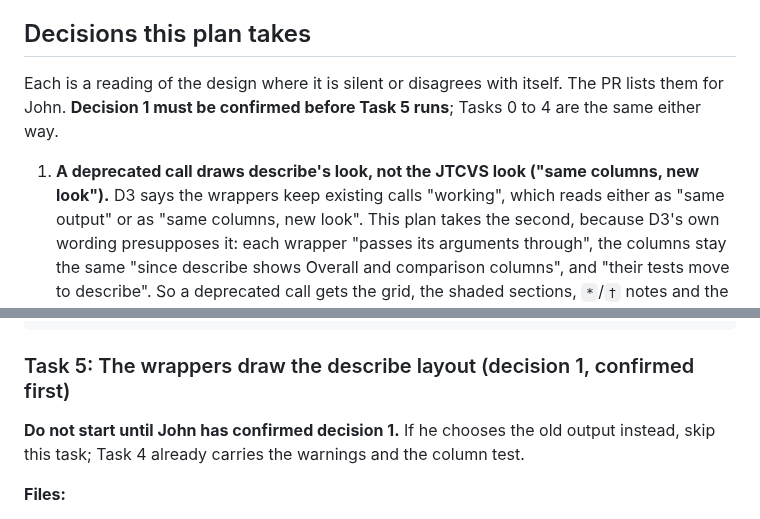
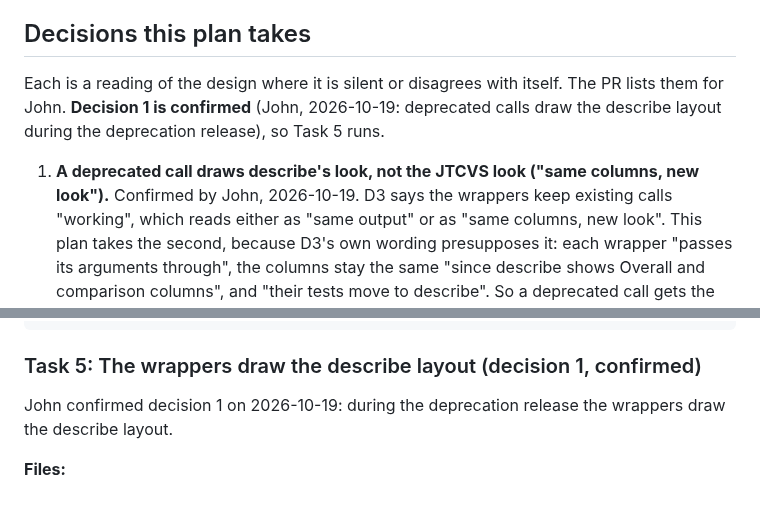
Before and after one commit to ehrlinger/hvtiRtables, a Markdown page: dev/specs/2026-10-19-table-styles-phase3-plan.md, 2 parts joined by grey strips. Drawn GitHub-style.

Commit message:
spec(table-styles): Phase 3 decision 1 confirmed, Task 5 runs
Co-Authored-By: Claude Opus 5.5 <noreply@anthropic.com>
(cherry picked from commit 79580f3bd2cd76f5a7ae82a3b8268d968b93209f)

````diff
--- a/dev/specs/2026-10-19-table-styles-phase3-plan.md
+++ b/dev/specs/2026-10-19-table-styles-phase3-plan.md
@@ -97,10 +97,11 @@ mention them.
 ## Decisions this plan takes
 
 Each is a reading of the design where it is silent or disagrees with itself. The PR lists them
-for John. **Decision 1 must be confirmed before Task 5 runs**; Tasks 0 to 4 are the same
-either way.
+for John. **Decision 1 is confirmed** (John, 2026-10-19: deprecated calls draw the describe
+layout during the deprecation release), so Task 5 runs.
 
 1. **A deprecated call draws describe's look, not the JTCVS look ("same columns, new look").**
+   Confirmed by John, 2026-10-19.
    D3 says the wrappers keep existing calls "working", which reads either as "same output" or
    as "same columns, new look". This plan takes the second, because D3's own wording
    presupposes it: each wrapper "passes its arguments through", the columns stay the same
@@ -1297,10 +1298,10 @@ git add R/hv-man-table-jtcvs.R R/hv-man-table-save-jtcvs.R R/hv-test-footnotes-j
 git commit -m "feat: deprecate the JTCVS functions; tests run them through jtcvs_quiet()"
 ```
 
-### Task 5: The wrappers draw the describe layout (decision 1, confirmed first)
-
-**Do not start until John has confirmed decision 1.** If he chooses the old output instead,
-skip this task; Task 4 already carries the warnings and the column test.
+### Task 5: The wrappers draw the describe layout (decision 1, confirmed)
+
+John confirmed decision 1 on 2026-10-19: during the deprecation release the wrappers draw the
+describe layout.
 
 **Files:**
 - Modify: `R/hv-man-table-jtcvs.R` (`hv_man_table_jtcvs()`'s body and roxygen),
````
